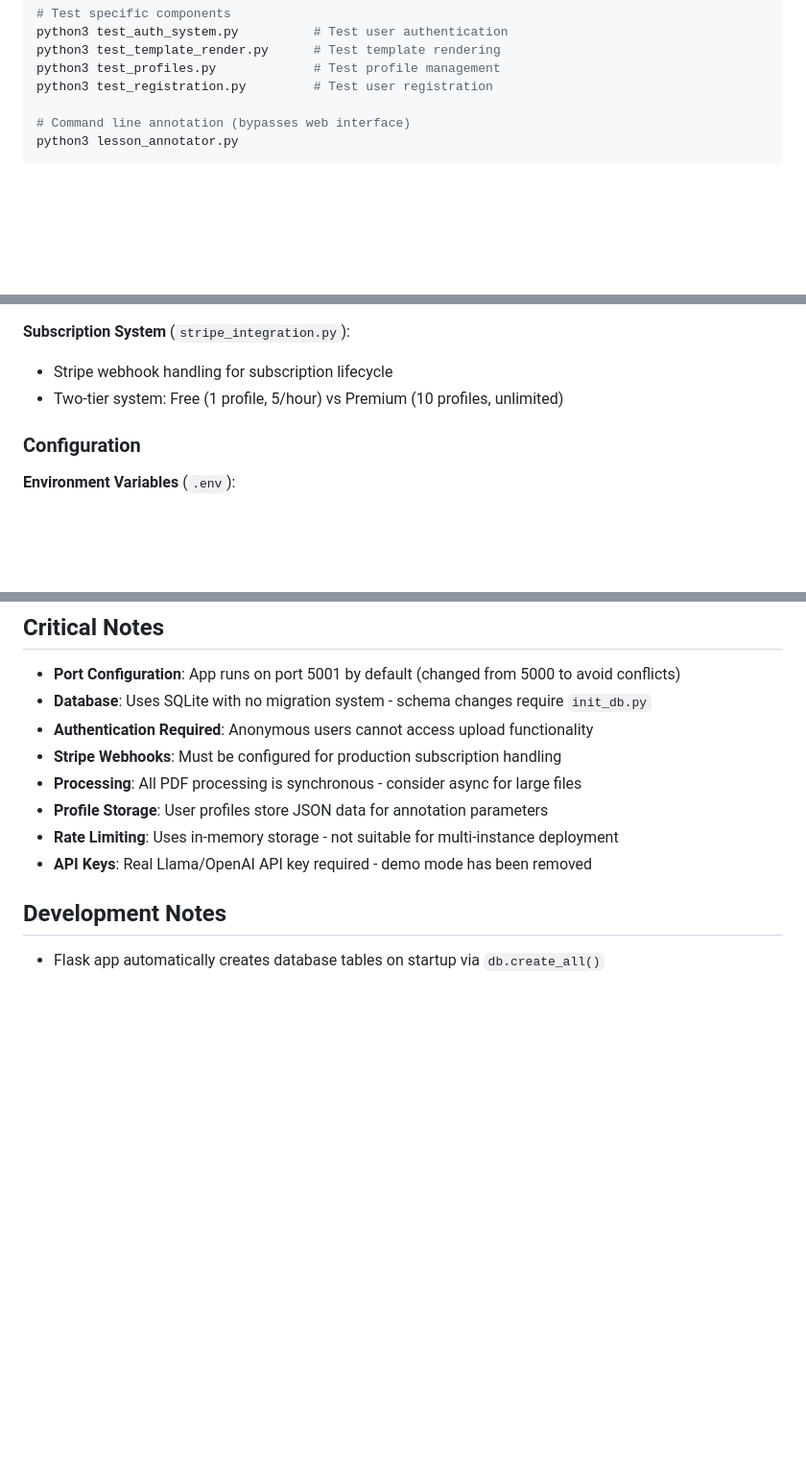
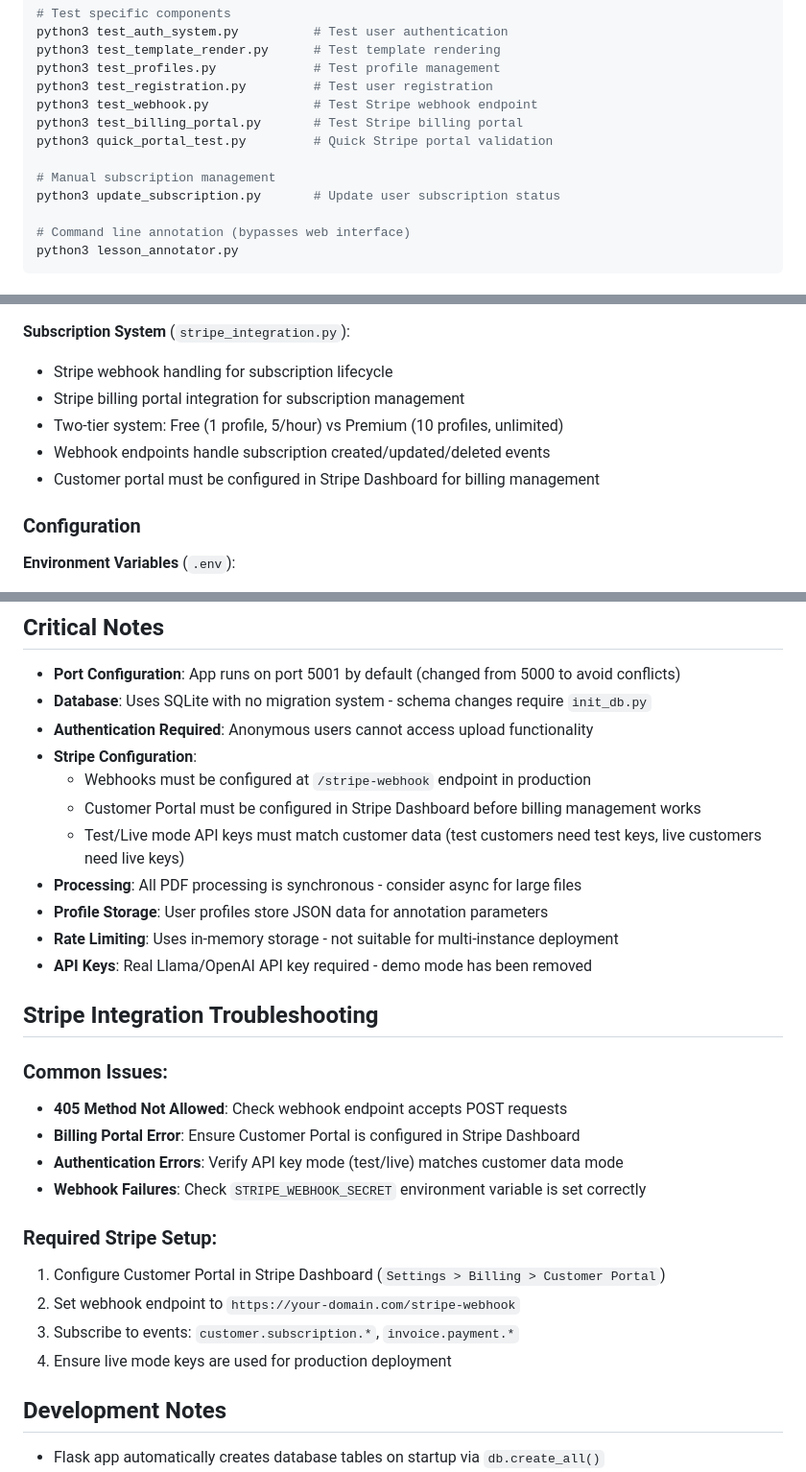
Before and after one commit to kh0pper/AI-Lesson-Plan-Annotations, a Markdown page: CLAUDE.md, 3 parts joined by grey strips. Shown at 96% size. Rendered like a GitHub page; blank space fills up the shorter version.

Commit message:
📝 Update CLAUDE.md with Stripe integration and troubleshooting guidance
- Added comprehensive Stripe webhook and billing portal testing commands
- Added manual subscription management tools (update_subscription.py)
- Enhanced Stripe integration architecture documentation with webhook lifecycle
- Added detailed Stripe troubleshooting section for common issues
- Documented required Stripe Dashboard configuration steps
- Added guidance on test/live mode API key matching requirements
- Enhanced critical notes with Stripe-specific deployment considerations

Future instances will now have complete guidance for debugging and maintaining
the Stripe subscription system and webhook integrations.

🤖 Generated with [Claude Code](https://claude.ai/code)

Co-Authored-By: Claude <noreply@anthropic.com>

```diff
--- a/CLAUDE.md
+++ b/CLAUDE.md
@@ -27,6 +27,12 @@ python3 test_auth_system.py          # Test user authentication
 python3 test_template_render.py      # Test template rendering
 python3 test_profiles.py             # Test profile management
 python3 test_registration.py         # Test user registration
+python3 test_webhook.py              # Test Stripe webhook endpoint
+python3 test_billing_portal.py       # Test Stripe billing portal
+python3 quick_portal_test.py         # Quick Stripe portal validation
+
+# Manual subscription management
+python3 update_subscription.py       # Update user subscription status
 
 # Command line annotation (bypasses web interface)
 python3 lesson_annotator.py
@@ -85,7 +91,10 @@ curl https://your-app.onrender.com/health
 
 **Subscription System** (`stripe_integration.py`):
 - Stripe webhook handling for subscription lifecycle
+- Stripe billing portal integration for subscription management
 - Two-tier system: Free (1 profile, 5/hour) vs Premium (10 profiles, unlimited)
+- Webhook endpoints handle subscription created/updated/deleted events
+- Customer portal must be configured in Stripe Dashboard for billing management
 
 ### Configuration
 
@@ -140,11 +149,28 @@ curl https://your-app.onrender.com/health
 - **Port Configuration**: App runs on port 5001 by default (changed from 5000 to avoid conflicts)
 - **Database**: Uses SQLite with no migration system - schema changes require `init_db.py`
 - **Authentication Required**: Anonymous users cannot access upload functionality
-- **Stripe Webhooks**: Must be configured for production subscription handling
+- **Stripe Configuration**:
+  - Webhooks must be configured at `/stripe-webhook` endpoint in production
+  - Customer Portal must be configured in Stripe Dashboard before billing management works
+  - Test/Live mode API keys must match customer data (test customers need test keys, live customers need live keys)
 - **Processing**: All PDF processing is synchronous - consider async for large files
 - **Profile Storage**: User profiles store JSON data for annotation parameters
 - **Rate Limiting**: Uses in-memory storage - not suitable for multi-instance deployment
 - **API Keys**: Real Llama/OpenAI API key required - demo mode has been removed
+
+## Stripe Integration Troubleshooting
+
+### Common Issues:
+- **405 Method Not Allowed**: Check webhook endpoint accepts POST requests
+- **Billing Portal Error**: Ensure Customer Portal is configured in Stripe Dashboard
+- **Authentication Errors**: Verify API key mode (test/live) matches customer data mode
+- **Webhook Failures**: Check `STRIPE_WEBHOOK_SECRET` environment variable is set correctly
+
+### Required Stripe Setup:
+1. Configure Customer Portal in Stripe Dashboard (`Settings > Billing > Customer Portal`)
+2. Set webhook endpoint to `https://your-domain.com/stripe-webhook`
+3. Subscribe to events: `customer.subscription.*`, `invoice.payment.*`
+4. Ensure live mode keys are used for production deployment
 
 ## Development Notes
 
```
